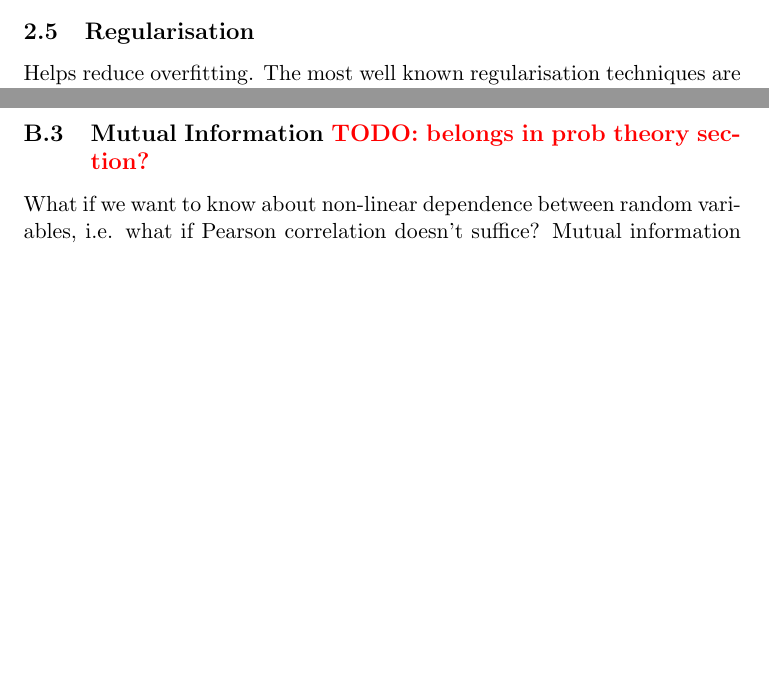
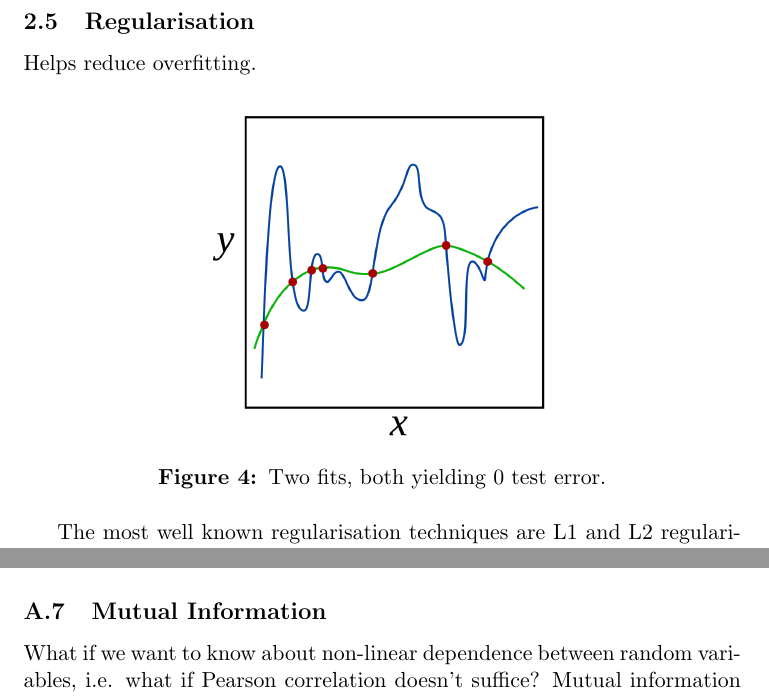
Before and after one commit to dewi-batista/machine-learning-explainers, a LaTeX paper (ml_explainers.tex): two parts of pages 18 and 74 of 75 before the commit and two parts of pages 18 and 74 of 76 after it, joined at a grey line, cut so that both start at the same text, the shorter picture padded with empty space. Compiled offline with pdfLaTeX.

Commit message:
some changes

```diff
--- a/ml_explainers.tex
+++ b/ml_explainers.tex
@@ -550,7 +550,16 @@ One nice thing about decision trees is that understanding them forces you to lea
 
 % regularisation
 \subsection{Regularisation}
-Helps reduce overfitting. The most well known regularisation techniques are L1 and L2 regularisation. They both correspond to adding some term to loss functions which encourage some sort of learning behaviour. A million ways of motivating them. The most intuitive for are Bayesian approaches: assume independence of parameters and impose a prior distribution on them according to whatever bias we hope to bake in. Then, instead of regular maximum likelihood, compute
+Helps reduce overfitting.
+
+\begin{figure}[ht]
+    \centering
+    \includegraphics[width=0.5\columnwidth]{./figures/supervised_learning/regularisation_two_plots_zero_test_error.png}
+    \caption{Two fits, both yielding 0 test error.}
+    \label{fig:regularisation_two_plots}
+\end{figure}
+
+The most well known regularisation techniques are L1 and L2 regularisation. They both correspond to adding some term to loss functions which encourage some sort of learning behaviour. A million ways of motivating them. The most intuitive for are Bayesian approaches: assume independence of parameters and impose a prior distribution on them according to whatever bias we hope to bake in. Then, instead of regular maximum likelihood, compute
 \begin{align*}
     \argmax_{\theta\in\R^{q+1}}\log(p(\theta|D))
     &=
@@ -2164,6 +2173,9 @@ k_{\text{MLE}}\xrightarrow{n\to\infty}\E[K]=1.
 $$
 From what I understand, the fact that minimising cross-entropy yields the same estimate as MLE with $n\to\infty$ here is a special case of things learned in generalised linear models. Some sort of result about distributions from exponential families. Sadly, I never took the GLMs course at my university by Wim Krijnen so it isn't obvious to me.
 
+\subsection{Mutual Information}
+What if we want to know about non-linear dependence between random variables, i.e. what if Pearson correlation doesn't suffice? Mutual information to the rescue.
+
 \subsection{Quality of distribution fitting = Ability to encode?}
 \dots
 
@@ -2187,9 +2202,6 @@ $$
 \in[-1,1]
 $$
 where the expectation in the numerator is over $p(x,y)$. The overall quantity yields the linear dependence between $X$ and $Y$ and the denominator is for normalisation.
-
-\subsection{Mutual Information \textcolor{red}{TODO: belongs in prob theory section?}}
-What if we want to know about non-linear dependence between random variables, i.e. what if Pearson correlation doesn't suffice? Mutual information to the rescue.
 
 \subsection{The EM Algorithm}
 Why have I never gone through the effort to understand it, I don't know. Important for latent variable models.
```
Also changed, not shown: figures/supervised_learning/regularisation_two_plots_zero_test_error.png (added), ml_explainers.pdf, ml_explainers.tex (3 more changed lines), 6 other files.
